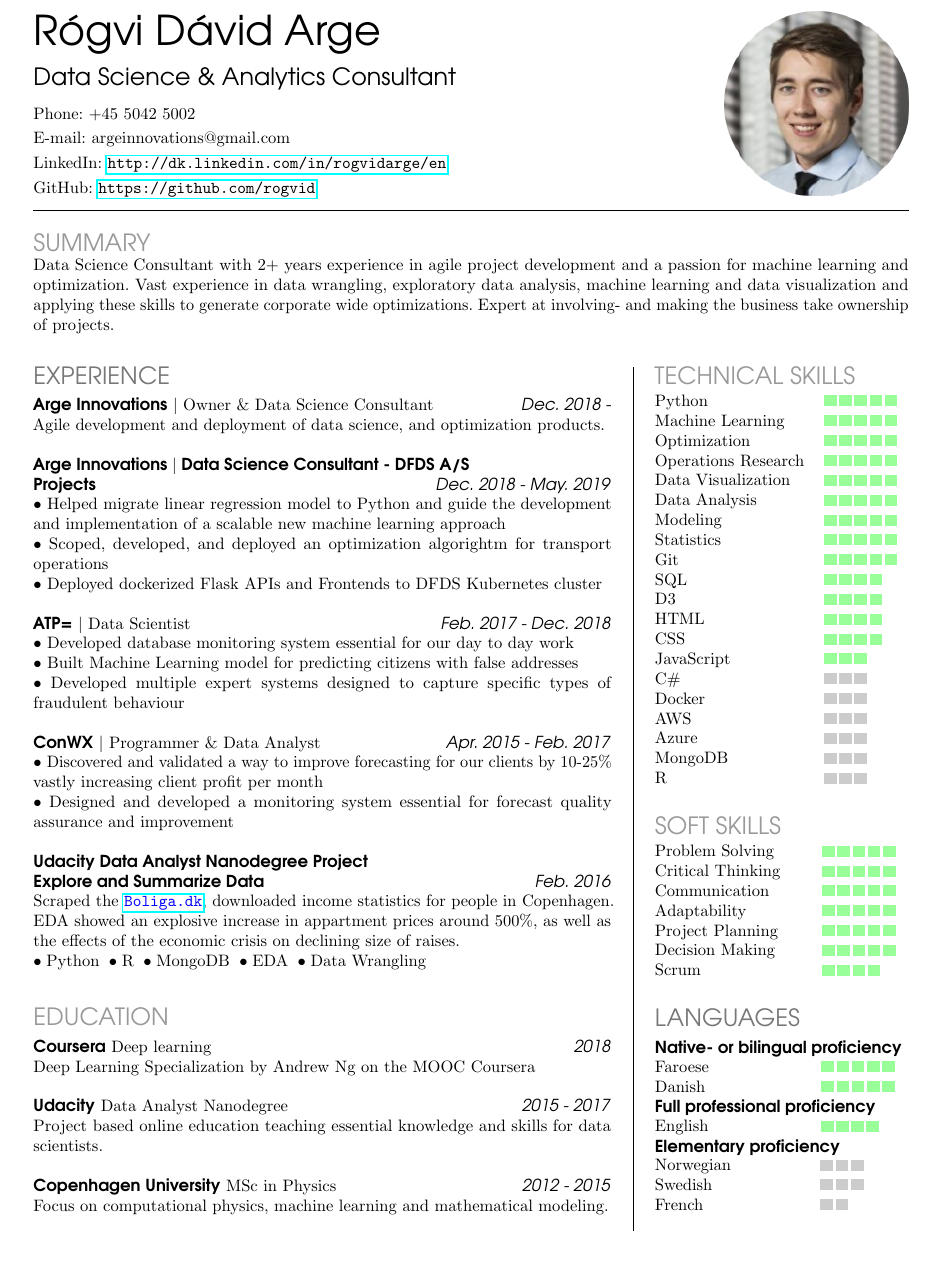
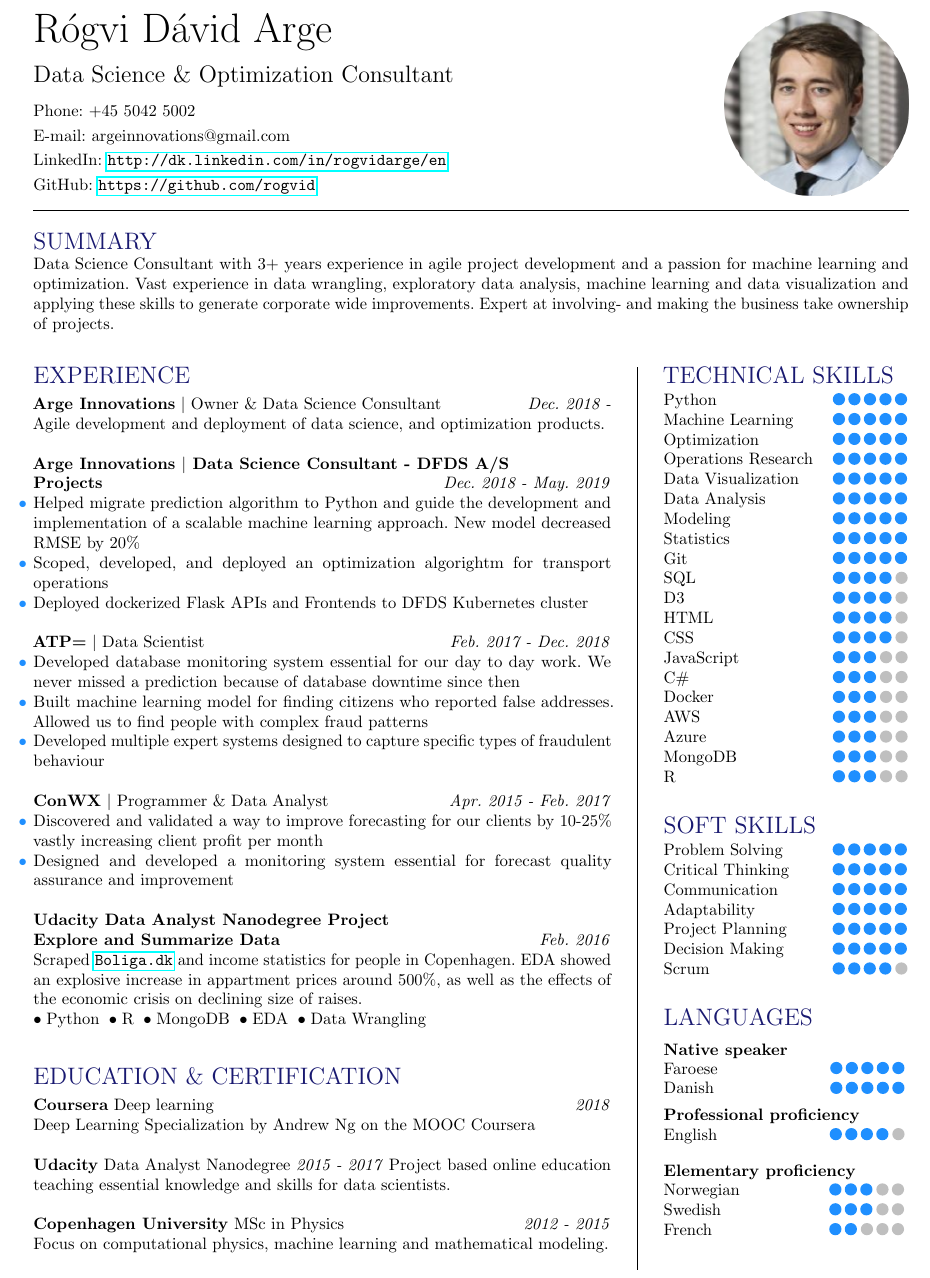
Before and after one commit to rogvid/recv, a LaTeX CV (CV.tex): part of the page, cut at the place of the change. Compiled offline with pdfLaTeX.

Commit message:
Updated CV

```diff
--- a/CV.tex
+++ b/CV.tex
@@ -4,7 +4,7 @@
 \usepackage[danish]{babel}
 \usepackage[utf8]{inputenc}
 %\usepackage[margin=1.1cm]{geometry}
-\usepackage[top=1.5cm, bottom=1.5cm, left=1.2cm, right=1.2cm]{geometry}
+\usepackage[top=1.5cm, bottom=1.2cm, left=1.2cm, right=1.2cm]{geometry}
 %\usepackage[official]{eurosym}
 %\usepackage{eso-pic}
 \usepackage{tikz}
@@ -34,6 +34,7 @@
 \usepackage{lipsum}
 \usepackage{xcolor}
 \usepackage{xparse}
+\usepackage{changepage}
 
 \ExplSyntaxOn
 \NewDocumentCommand{\makebullet}{ m }
@@ -84,12 +109,13 @@
 \pagenumbering{gobble}
 %\fontfamily{cmss}
 \parindent0em
-\fontfamily{qag}
+%\fontfamily{qag}
+%\fontfamily{verdana}
 \begin{minipage}[t]{0.5\linewidth}
 \vspace{-3.85cm}
 {\Huge Rógvi Dávid Arge }\\
 
-{\Large Data Science \& Analytics Consultant}
+{\Large Data Science \& Optimization Consultant}
 \vspace{0.3cm}
 
 Phone: +45 5042 5002
@@ -112,100 +138,110 @@ GitHub: \url{https://github.com/rogvid}\\
 \vspace{0.3cm}
 \hrule
 \vspace{0.5cm}
-{\Large \textcolor[HTML]{999999}{SUMMARY}}\\
-Data Science Consultant with 2+ years experience in agile project development and a passion for machine learning and optimization. Vast experience in data wrangling, exploratory data analysis, machine learning and data visualization and applying these skills to generate corporate wide optimizations. Expert at involving- and making the business take ownership of projects.\\
+{\headline{SUMMARY}}\\
+Data Science Consultant with 3+ years experience in agile project development and a passion for machine learning and optimization. Vast experience in data wrangling, exploratory data analysis, machine learning and data visualization and applying these skills to generate corporate wide improvements. Expert at involving- and making the business take ownership of projects.\\
 \vspace{0.3cm}
 \\
   \begin{minipage}[t]{0.66\linewidth}
-    {\Large \textcolor[HTML]{777777}{EXPERIENCE}}\\
+    %{\Large \textcolor[HTML]{777777}{EXPERIENCE}}\\
+    {\headline{EXPERIENCE}}\\
     \vspace{-8pt}\\
     \textbf{Arge Innovations} $|$ Owner \& Data Science Consultant \hfill \textit{Dec. 2018 -} \\
     Agile development and deployment of data science, and optimization products.\\
-    \newprojects{Arge Innovations $|$ Data Science Consultant - DFDS A/S \\ Projects \hfill \textmd{\textit{Dec. 2018 - May. 2019}}}{$\bullet$ Helped migrate linear regression model to Python and guide the development and implementation of a scalable new machine learning approach \\ $\bullet$ Scoped, developed, and deployed an optimization algorightm for transport operations \\ $\bullet$ Deployed dockerized Flask APIs and Frontends to DFDS Kubernetes cluster}{}
+    \newprojects{Arge Innovations $|$ Data Science Consultant - DFDS A/S \\ Projects \hfill \textmd{\textit{Dec. 2018 - May. 2019}}}%
+        {%
+            \accomplishment{Helped migrate prediction algorithm to Python and guide the development and implementation of a scalable machine learning approach. New model decreased RMSE by 20\%}\\%
+            \accomplishment{Scoped, developed, and deployed an optimization algorightm for transport operations}\\%
+            \accomplishment{Deployed dockerized Flask APIs and Frontends to DFDS Kubernetes cluster}%
+        }{}
     \textbf{ATP=} $|$ Data Scientist \hfill \textit{Feb. 2017 - Dec. 2018} \\
-    $\bullet$ Developed database monitoring system essential for our day to day work\\
-    $\bullet$ Built Machine Learning model for predicting citizens with false addresses\\
-    $\bullet$ Developed multiple expert systems designed to capture specific types of fraudulent behaviour\\
+    \accomplishment{Developed database monitoring system essential for our day to day work. We never missed a prediction because of database downtime since then}\\
+    \accomplishment{Built machine learning model for finding citizens who reported false addresses. Allowed us to find people with complex fraud patterns}\\
+    \accomplishment{Developed multiple expert systems designed to capture specific types of fraudulent behaviour}\\
     %\textbf{ArgeX} $|$ Owner \& Developer \hfill \textit{Nov. 2015 -} \\
     %Develop and help design VBA macros to analyze and automize language translation\\
     \\
     \textbf{ConWX} $|$ Programmer \& Data Analyst \hfill \textit{Apr. 2015 - Feb. 2017} \\
-    $\bullet$ Discovered and validated a way to improve forecasting for our clients by 10-25\% vastly increasing client profit per month\\
-    $\bullet$ Designed and developed a monitoring system essential for forecast quality assurance and improvement\\
+    \accomplishment{Discovered and validated a way to improve forecasting for our clients by 10-25\% vastly increasing client profit per month}\\
+    \accomplishment{Designed and developed a monitoring system essential for forecast quality assurance and improvement}\\
     %\textbf{ArgeX} $|$ Owner \& Developer \hfill \textit{Nov. 2015 -} \\
     %Develop and help design VBA macros to analyze and automize language translation\\
-    \newprojects{Udacity Data Analyst Nanodegree Project \\ Explore and Summarize Data \hfill \textmd{\textit{Feb. 2016}}}{Scraped the \textcolor{blue}{\url{Boliga.dk}}, downloaded income statistics for people in Copenhagen. EDA showed an explosive increase in appartment prices around 500\%, as well as the effects of the economic crisis on declining size of raises.}{Python, R, MongoDB, EDA, Data Wrangling}
+    \newprojects{Udacity Data Analyst Nanodegree Project \\ Explore and Summarize Data \hfill \textmd{\textit{Feb. 2016}}}{Scraped \textcolor{black}{\url{Boliga.dk}} and income statistics for people in Copenhagen. EDA showed an explosive increase in appartment prices around 500\%, as well as the effects of the economic crisis on declining size of raises.}{Python, R, MongoDB, EDA, Data Wrangling}
     \\
 
-    {\Large \textcolor[HTML]{999999}{EDUCATION}}\\
+    {\headline{EDUCATION \& CERTIFICATION}}\\
     \vspace{-8pt}\\
     \textline{Coursera}{Deep learning}{2018}\\
     Deep Learning Specialization by Andrew Ng on the MOOC Coursera\\
     \\
-    \textline{Udacity}{Data Analyst Nanodegree}{2015 - 2017}\\
+    \textline{Udacity}{Data Analyst Nanodegree}{2015 - 2017}
     Project based online education teaching essential knowledge and skills for data scientists.\\
     \\
     \textline{Copenhagen University}{MSc in Physics}{2012 - 2015}\\
     Focus on computational physics, machine learning and mathematical modeling.\\
 
   \end{minipage}\hfill\vline\hfill
-\begin{minipage}[t]{0.29\linewidth}
-    {\Large \textcolor[HTML]{999999}{TECHNICAL SKILLS}}\\
+\begin{minipage}[t]{0.28\linewidth}
+    {\headline{TECHNICAL SKILLS}}\\
     \vspace{-8pt}\\
     \hspace*{-6pt}\begin{tabular}{l l l}
-        Python & \Repeat{5}{\proficiencysquare{0}{green}{1.5pt}}\\
-        Machine Learning & \Repeat{5}{\proficiencysquare{0}{green}{1.5pt}}\\
-        Optimization & \Repeat{5}{\proficiencysquare{0}{green}{1.5pt}}\\
-        Operations Research & \Repeat{5}{\proficiencysquare{0}{green}{1.5pt}}\\
-        Data Visualization & \Repeat{5}{\proficiencysquare{0}{green}{1.5pt}}\\
-        Data Analysis & \Repeat{5}{\proficiencysquare{0}{green}{1.5pt}}\\
-        Modeling & \Repeat{5}{\proficiencysquare{0}{green}{1.5pt}}\\
-        Statistics & \Repeat{5}{\proficiencysquare{0}{green}{1.5pt}}\\
-        Git & \Repeat{5}{\proficiencysquare{0}{green}{1.5pt}}\\
-        SQL & \Repeat{4}{\proficiencysquare{0}{green}{1.5pt}}\\
-        D3 & \Repeat{4}{\proficiencysquare{0}{green}{1.5pt}}\\
-        HTML & \Repeat{4}{\proficiencysquare{0}{green}{1.5pt}}\\
-        CSS & \Repeat{4}{\proficiencysquare{0}{green}{1.5pt}}\\
-        JavaScript & \Repeat{3}{\proficiencysquare{0}{green}{1.5pt}}\\
-        C\# & \Repeat{3}{\proficiencysquare{0}{gray}{1.5pt}}\\
-        Docker & \Repeat{3}{\proficiencysquare{0}{gray}{1.5pt}}\\
-        AWS & \Repeat{3}{\proficiencysquare{0}{gray}{1.5pt}}\\
-        Azure & \Repeat{3}{\proficiencysquare{0}{gray}{1.5pt}}\\
-        MongoDB & \Repeat{3}{\proficiencysquare{0}{gray}{1.5pt}}\\
-        R & \Repeat{3}{\proficiencysquare{0}{gray}{1.5pt}}\\
+        Python & \skillbar{5}{0}\\
+        Machine Learning & \skillbar{5}{0}\\
+        Optimization & \skillbar{5}{0}\\
+        Operations Research & \skillbar{5}{0}\\
+        Data Visualization & \skillbar{5}{0}\\
+        Data Analysis & \skillbar{5}{0}\\
+        Modeling & \skillbar{5}{0}\\
+        Statistics & \skillbar{5}{0}\\
+        Git & \skillbar{5}{0}\\
+        SQL & \skillbar{4}{1}\\
+        D3 & \skillbar{4}{1}\\
+        HTML & \skillbar{4}{1}\\
+        CSS & \skillbar{4}{1}\\
+        JavaScript & \skillbar{3}{2}\\
+        C\# & \skillbar{3}{2}\\
+        Docker & \skillbar{3}{2}\\
+        AWS & \skillbar{3}{2}\\
+        Azure & \skillbar{3}{2}\\
+        MongoDB & \skillbar{3}{2}\\
+        R & \skillbar{3}{2}\\
     \end{tabular}
     \\
     \vspace{0.5cm}
 
-    {\Large \textcolor[HTML]{999999}{SOFT SKILLS}}\\
+    {\headline{SOFT SKILLS}}\\
     \vspace{-8pt}\\
     \hspace*{-6pt}\begin{tabular}{l l l}
-        Problem Solving & \Repeat{5}{\proficiencysquare{0}{green}{1.5pt}}\\
-        Critical Thinking \hspace{10pt} & \Repeat{5}{\proficiencysquare{0}{green}{1.5pt}}\\
-        Communication & \Repeat{5}{\proficiencysquare{0}{green}{1.5pt}}\\
-        Adaptability & \Repeat{5}{\proficiencysquare{0}{green}{1.5pt}}\\
-        Project Planning & \Repeat{5}{\proficiencysquare{0}{green}{1.5pt}}\\
-        Decision Making & \Repeat{5}{\proficiencysquare{0}{green}{1.5pt}}\\
-        Scrum & \Repeat{4}{\proficiencysquare{0}{green}{1.5pt}}\\
+        Problem Solving & \skillbar{5}{0}\\
+        Critical Thinking \hspace{11pt} & \skillbar{5}{0}\\
+        Communication & \skillbar{5}{0}\\
+        Adaptability & \skillbar{5}{0}\\
+        Project Planning & \skillbar{5}{0}\\
+        Decision Making & \skillbar{5}{0}\\
+        Scrum & \skillbar{4}{1}\\
     \end{tabular}
     \vspace{0.5cm}
 
-    {\Large \textcolor[HTML]{777777}{LANGUAGES}}\\
-    \vspace{-8pt}\\
-    \textbf{Native- or bilingual proficiency}\\
+    {\headline{LANGUAGES}}\\
+    \vspace{-6pt}\\
+    \textbf{Native speaker}\\
     \hspace*{-6pt}\begin{tabular}{l l l}
-        Faroese & \hspace{44pt} & \Repeat{5}{\proficiencysquare{0}{green}{1.5pt}}\\
-        Danish & \hspace{44pt} & \Repeat{5}{\proficiencysquare{0}{green}{1.5pt}}\\
+        Faroese & \hspace{44pt} & \skillbar{5}{0}\\
+        Danish & \hspace{44pt} & \skillbar{5}{0}\\
     \end{tabular}\\
-    \textbf{Full professional proficiency}\\
+    \vspace{-2pt}
+
+    \textbf{Professional proficiency}\\
     \hspace*{-6pt}\begin{tabular}{l l l}
-        English & \hspace{44pt} & \Repeat{4}{\proficiencysquare{0}{green}{1.5pt}}\\
+        English & \hspace{44pt} & \skillbar{4}{1}\\
     \end{tabular}\\
+    \vspace{-2pt}
+
     \textbf{Elementary proficiency}\\
     \hspace*{-6pt}\begin{tabular}{l l l}
-        Norwegian & \hspace{30pt} & \Repeat{3}{\proficiencysquare{0}{gray}{1.5pt}}\\
-        Swedish & \hspace{30pt} & \Repeat{3}{\proficiencysquare{0}{gray}{1.5pt}}\\
-        French & \hspace{30pt} & \Repeat{2}{\proficiencysquare{0}{gray}{1.5pt}}\\
+        Norwegian & \hspace{30pt} & \skillbar{3}{2}\\
+        Swedish & \hspace{30pt} & \skillbar{3}{2}\\
+        French & \hspace{30pt} & \skillbar{2}{3}\\
     \end{tabular}\\
 \end{minipage}
 \end{document}
```
Also changed, not shown: CV.pdf, CV.tex (26 more changed lines), 2 other files.
